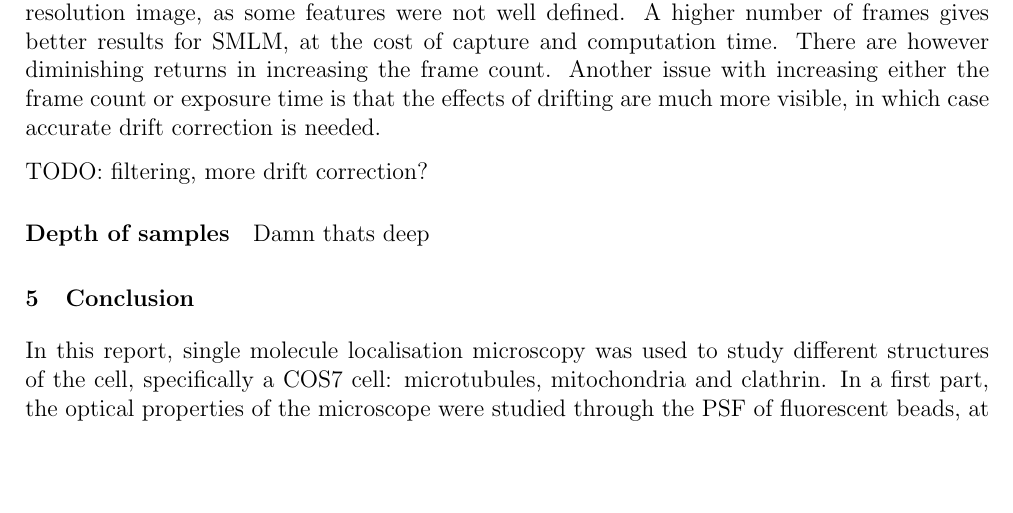
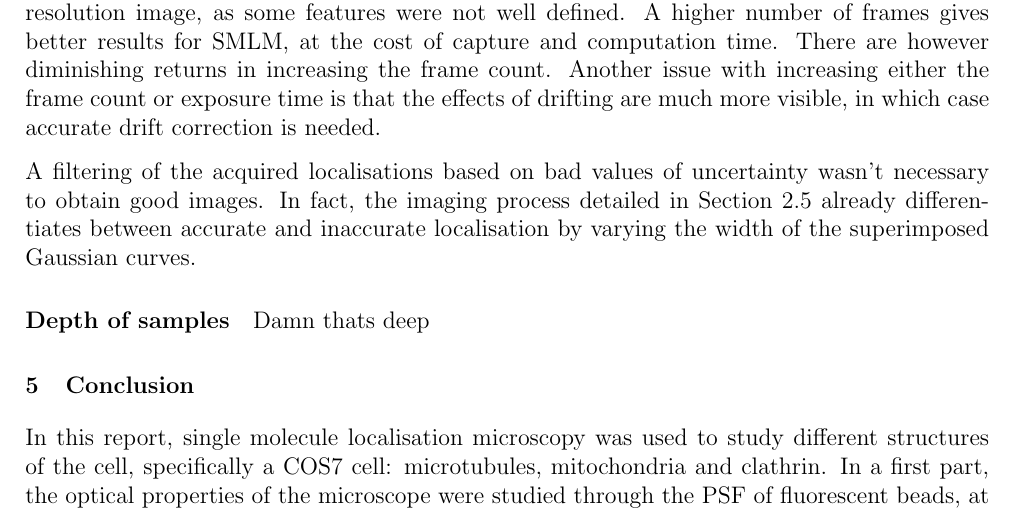
Before and after one commit to TomVdt/TPIII, a LaTeX document (03-microscopie-fluorescence/rapport.tex, which reads 03-microscopie-fluorescence/sections/3-discussion.tex): part of page 11 of 15, cut so that both start at the same text, the shorter picture padded with empty space. Compiled offline with pdfLaTeX.

Commit message:
Filtering

```diff
--- a/03-microscopie-fluorescence/sections/3-discussion.tex
+++ b/03-microscopie-fluorescence/sections/3-discussion.tex
@@ -33,7 +33,8 @@ According to the literature, mitochondria cross sections range from $0.75$ to $3
 \paragraph{Acquisition parameters}
 During the image acquisitions, the effects of varying the camera exposure time and number of captured frames were observed. Firstly, the exposure time was varied between 50 and 100 ms, at different places in the sample. It was found that for a sparsely illuminated region, a higher exposure time can be useful to increase the detection rate of fluorophores, at the cost of increasing background noise. A higher exposure time lead to a greater definition of the features in the sample. For the frame count, it was noticed that a lower number of frames (about 3000) did not yield enough data to construct a satisfying super-resolution image, as some features were not well defined. A higher number of frames gives better results for SMLM, at the cost of capture and computation time. There are however diminishing returns in increasing the frame count. Another issue with increasing either the frame count or exposure time is that the effects of drifting are much more visible, in which case accurate drift correction is needed.
 
-TODO: filtering, more drift correction?
+A filtering of the acquired localisations based on bad values of uncertainty wasn't necessary to obtain good images.
+In fact, the imaging process detailed in \autoref{sec:imaging} already differentiates between accurate and inaccurate localisation by varying the width of the superimposed Gaussian curves.
 
 \paragraph{Depth of samples}
 Damn thats deep
```
Also changed, not shown: 03-microscopie-fluorescence/sections/1-theory-exp-setup.tex (+1 -1 lines).
